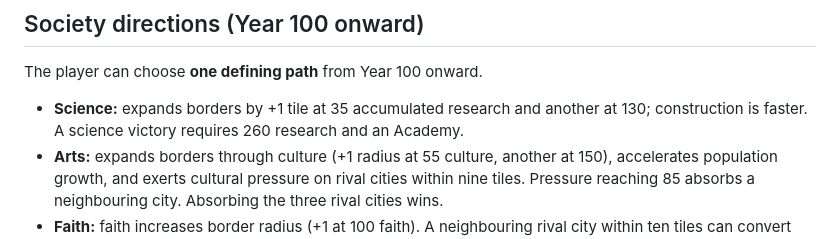
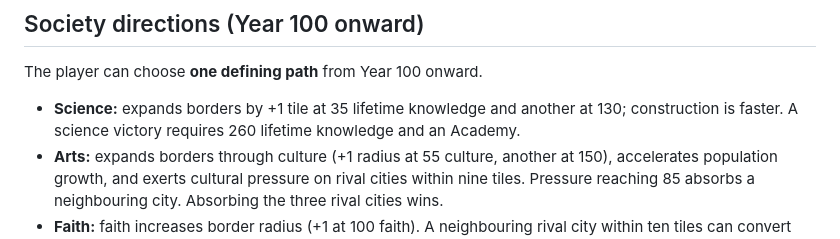
Before and after one commit to RainPlanterIE/Civ, a Markdown page: GAME_RULES.md, the part around the change. Rendered like a GitHub page.

Commit message:
Clarify lifetime-knowledge scientific expansion rules

```diff
--- a/GAME_RULES.md
+++ b/GAME_RULES.md
@@ -25,7 +25,7 @@ New population requires adequate stored food and spare housing capacity. Housing
 ## Society directions (Year 100 onward)
 The player can choose **one defining path** from Year 100 onward.
 
-- **Science:** expands borders by +1 tile at 35 accumulated research and another at 130; construction is faster. A science victory requires 260 research and an Academy.
+- **Science:** expands borders by +1 tile at 35 lifetime knowledge and another at 130; construction is faster. A science victory requires 260 lifetime knowledge and an Academy.
 - **Arts:** expands borders through culture (+1 radius at 55 culture, another at 150), accelerates population growth, and exerts cultural pressure on rival cities within nine tiles. Pressure reaching 85 absorbs a neighbouring city. Absorbing the three rival cities wins.
 - **Faith:** faith increases border radius (+1 at 100 faith). A neighbouring rival city within ten tiles can convert after accumulating 75 religious pressure, becoming an allied city. Three allied cities give a faith victory.
 - **War:** the player can train armies after choosing war. An army must move adjacent to an opposing city and overcome its defensive strength to capture its centre and influence. Capturing all rival centres wins.
```
